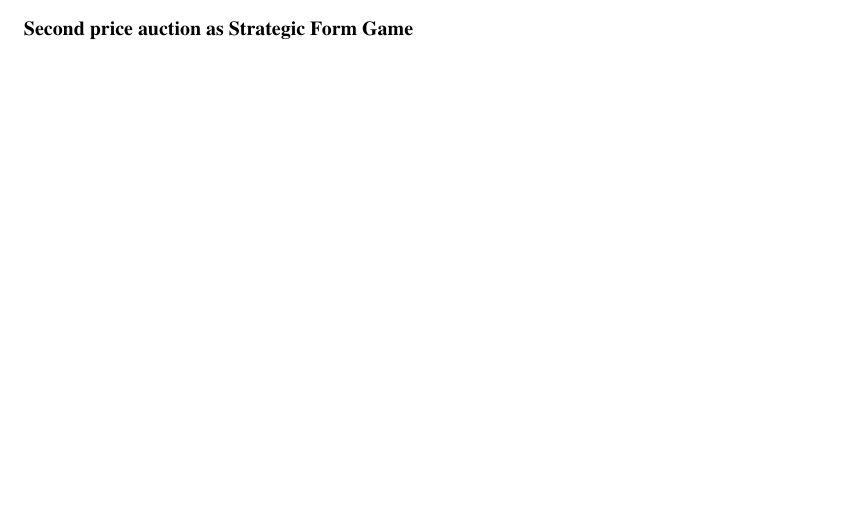
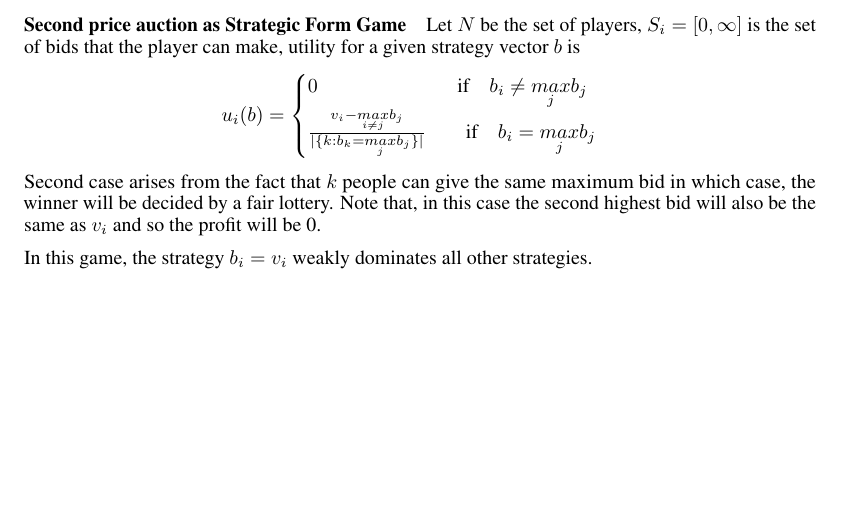
Before and after one commit to manikbhandari/notes, a LaTeX paper (game_theory/main.tex, which reads game_theory/sections/maschler_ch3.tex): part of page 3 of 3 before the commit and part of page 4 of 4 after it, cut at the place of the change, the shorter picture padded with empty space. Compiled offline with pdfLaTeX.

Commit message:
second price auctions added

```diff
--- a/game_theory/sections/maschler_ch3.tex
+++ b/game_theory/sections/maschler_ch3.tex
@@ -31,4 +31,14 @@ Henceforth, dominated = weakly dominated. A rational player will never choose a
 
 Elimination of a player's dominant strategy does not require the knowledge of other players' payoffs. However, in rationalizability when we eliminate $s_i$ of player $i$ after $s_j$ of player $j$, player $i$ assume that player $j$ will never play $s_j$.
 
-\paragraph{Second price auction as Strategic Form Game}
+\paragraph{Second price auction as Strategic Form Game} Let $N$ be the set of players, $S_i = [0, \infty]$ is the set of bids that the player can make, utility for a given strategy vector $b$ is
+\[
+u_i(b) =
+\begin{cases}
+0 \quad \quad \quad \quad \quad \quad \quad \text{if} \quad b_i \neq \underset{j}{max}b_j\\
+\frac{v_i - \underset{i \neq j}{max}b_j}{|\{k: b_k = \underset{j}{max}b_j\}|} \quad \quad \text{if} \quad b_i = \underset{j}{max}b_j
+\end{cases}
+\]
+Second case arises from the fact that $k$ people can give the same maximum bid in which case, the winner will be decided by a fair lottery. Note that, in this case the second highest bid will also be the same as $v_i$ and so the profit will be 0.
+
+In this game, the strategy $b_i = v_i$ weakly dominates all other strategies.
```
